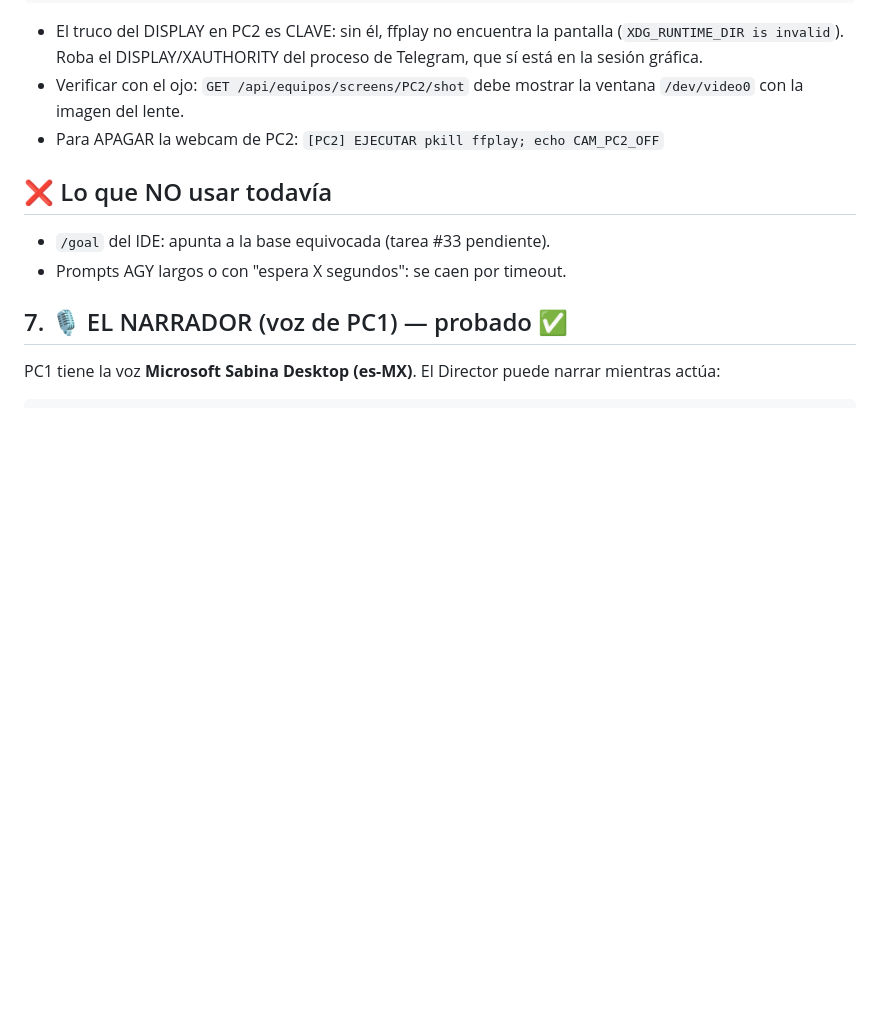
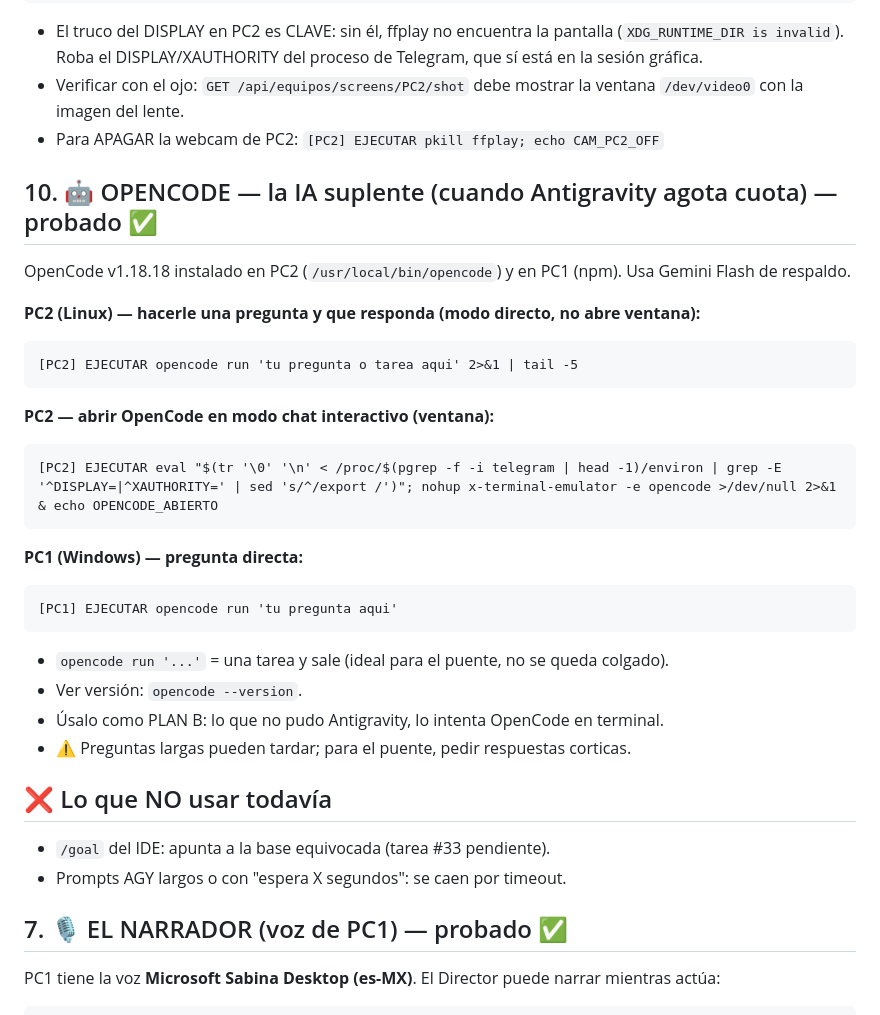
Before and after one commit to tahamuzza-ship-it/agy-ide, a Markdown page: docs/COMANDOS_DEL_RODAJE.md, the part around the change. Rendered like a GitHub page; blank space fills up the shorter version.

Commit message:
Arsenal: seccion 10, OpenCode IA suplente (probado)

````diff
--- a/docs/COMANDOS_DEL_RODAJE.md
+++ b/docs/COMANDOS_DEL_RODAJE.md
@@ -125,6 +125,30 @@ Enciende la cámara real que apunta al frente (distinto del "ojo" que captura la
 - Verificar con el ojo: `GET /api/equipos/screens/PC2/shot` debe mostrar la ventana `/dev/video0` con la imagen del lente.
 - Para APAGAR la webcam de PC2: `[PC2] EJECUTAR pkill ffplay; echo CAM_PC2_OFF`
 
+## 10. 🤖 OPENCODE — la IA suplente (cuando Antigravity agota cuota) — probado ✅
+
+OpenCode v1.18.18 instalado en PC2 (`/usr/local/bin/opencode`) y en PC1 (npm). Usa Gemini Flash de respaldo.
+
+**PC2 (Linux) — hacerle una pregunta y que responda (modo directo, no abre ventana):**
+```
+[PC2] EJECUTAR opencode run 'tu pregunta o tarea aqui' 2>&1 | tail -5
+```
+
+**PC2 — abrir OpenCode en modo chat interactivo (ventana):**
+```
+[PC2] EJECUTAR eval "$(tr '\0' '\n' < /proc/$(pgrep -f -i telegram | head -1)/environ | grep -E '^DISPLAY=|^XAUTHORITY=' | sed 's/^/export /')"; nohup x-terminal-emulator -e opencode >/dev/null 2>&1 & echo OPENCODE_ABIERTO
+```
+
+**PC1 (Windows) — pregunta directa:**
+```
+[PC1] EJECUTAR opencode run 'tu pregunta aqui'
+```
+
+- `opencode run '...'` = una tarea y sale (ideal para el puente, no se queda colgado).
+- Ver versión: `opencode --version`.
+- Úsalo como PLAN B: lo que no pudo Antigravity, lo intenta OpenCode en terminal.
+- ⚠️ Preguntas largas pueden tardar; para el puente, pedir respuestas corticas.
+
 ## ❌ Lo que NO usar todavía
 
 - `/goal` del IDE: apunta a la base equivocada (tarea #33 pendiente).
````
